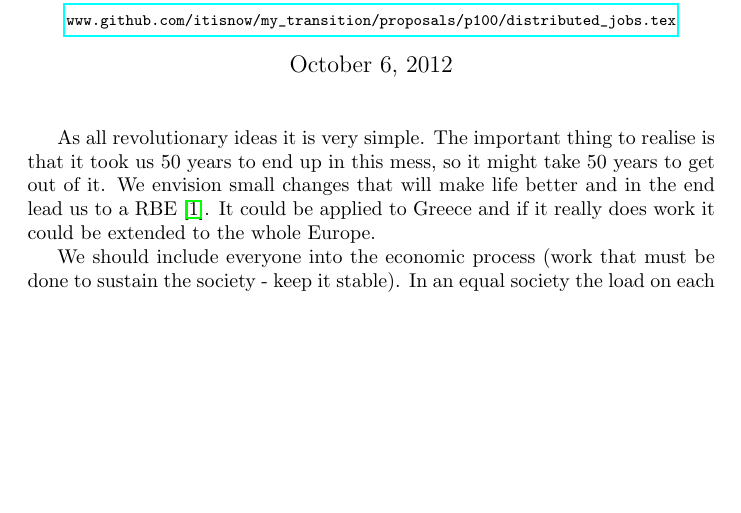
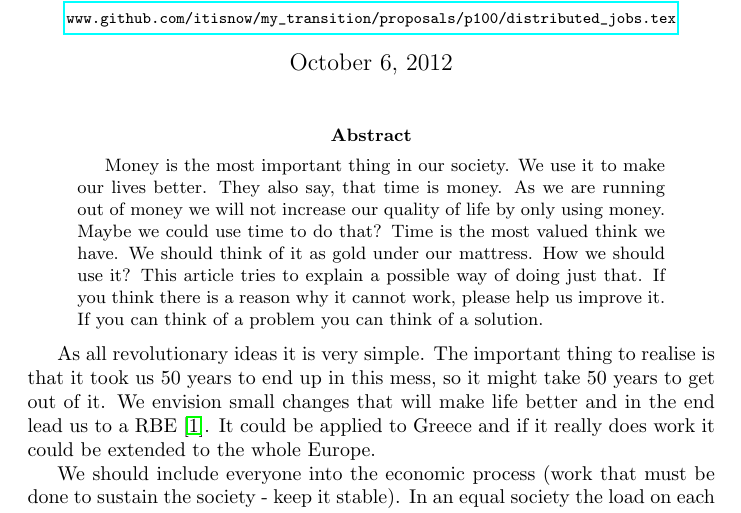
Before and after one commit to itisnow/my_transition, a LaTeX paper (proposals/p100/distributed_jobs.tex): part of page 1 of 5, cut so that both start at the same text, the shorter picture padded with empty space. Compiled offline with pdfLaTeX.

Commit message:
Added abstract

```diff
--- a/proposals/p100/distributed_jobs.tex
+++ b/proposals/p100/distributed_jobs.tex
@@ -9,6 +9,19 @@
 
 \maketitle
 
+\begin{abstract}
+Money is the most important thing in our society.
+We use it to make our lives better.
+They also say, that time is money.
+As we are running out of money we will not increase our quality of life by only using money.
+Maybe we could use time to do that?
+Time is the most valued think we have.
+We should think of it as gold under our mattress.
+How we should use it?
+This article tries to explain a possible way of doing just that.
+If you think there is a reason why it cannot work, please help us improve it.
+If you can think of a problem you can think of a solution.
+\end{abstract}
 
 As all revolutionary ideas it is very simple.
 The important thing to realise is that it took us 50 years to end up in this mess, so it might take 50 years to get out of it.
```
